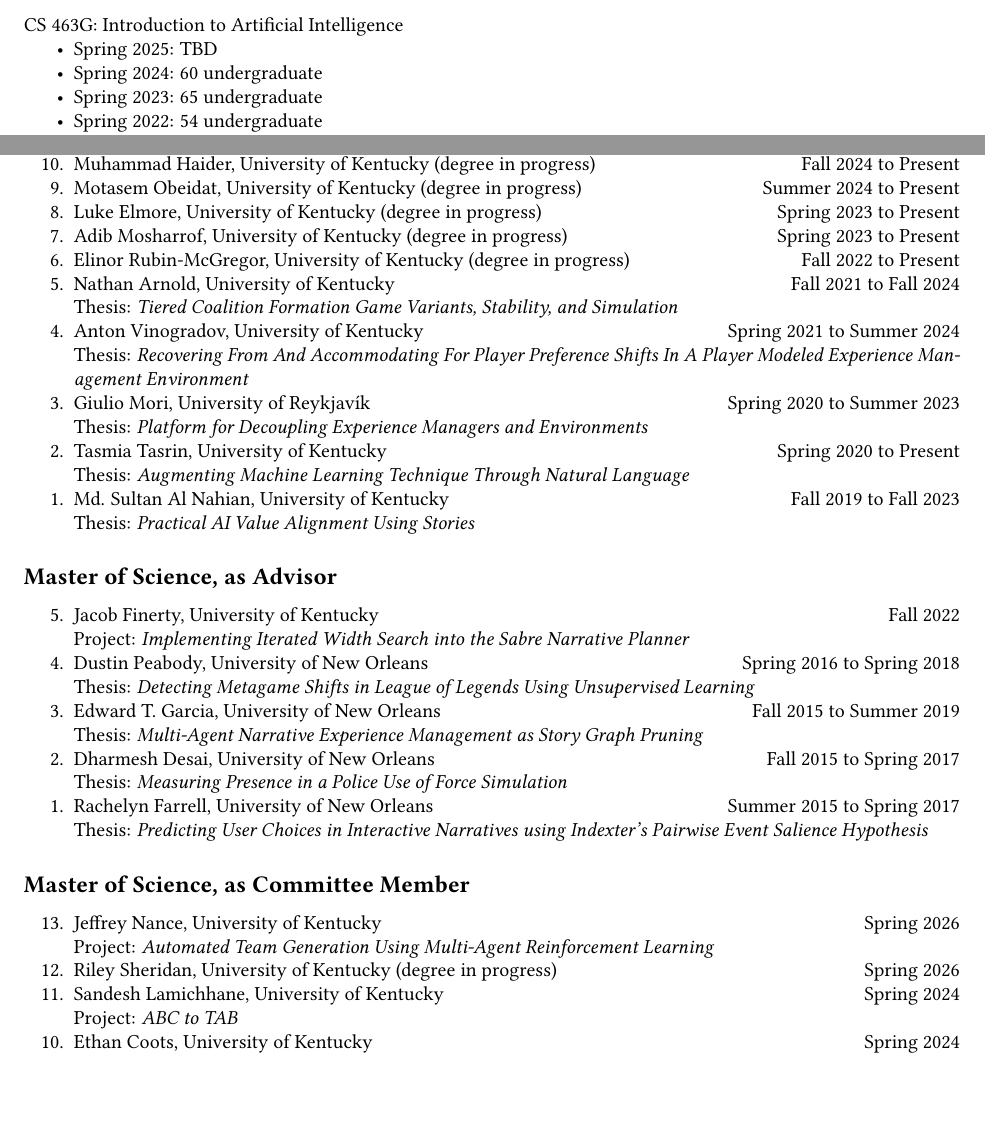
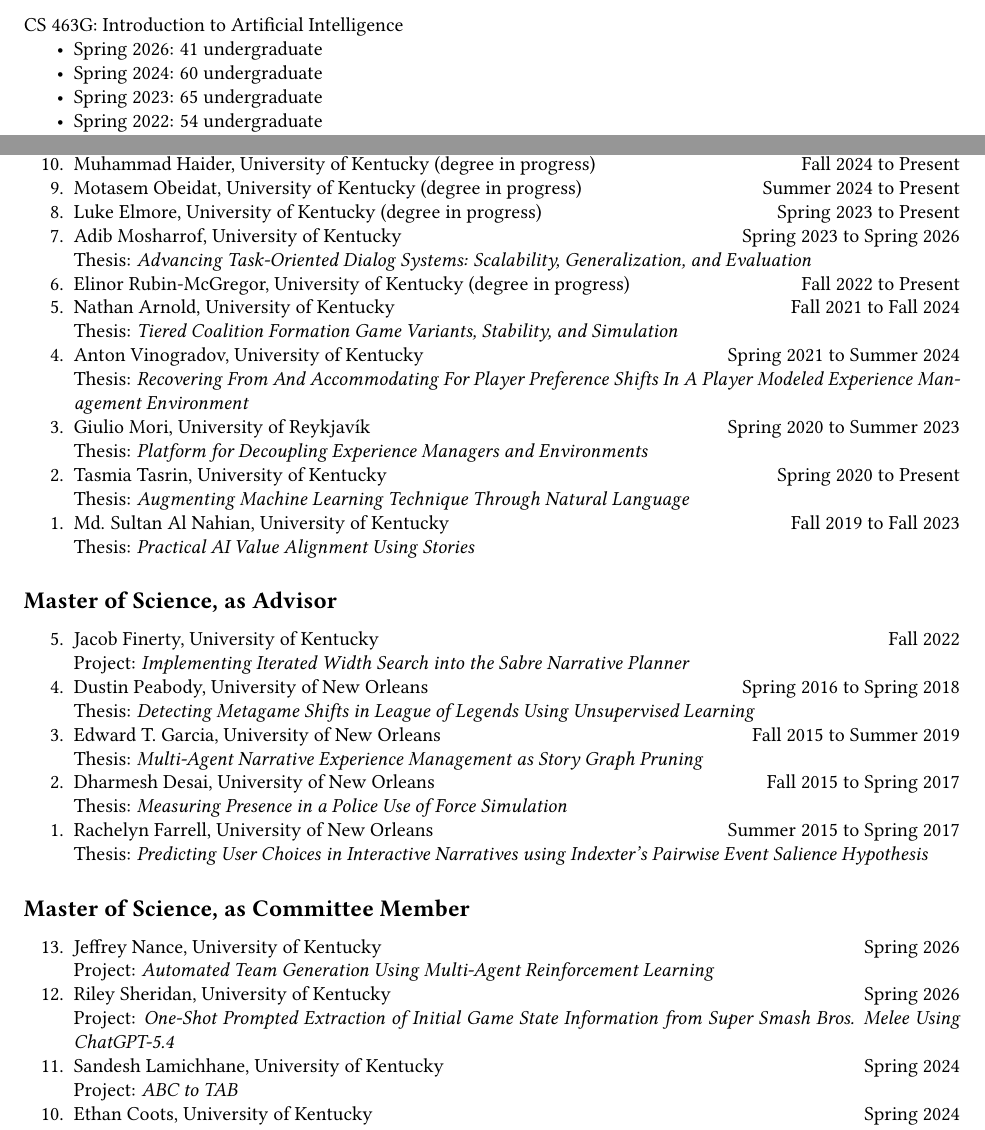
Before and after one commit to sgware/cv, a LaTeX CV (cv.tex): two parts of pages 9 and 13 of 16, joined at a grey line, cut so that both start at the same text, the shorter picture padded with empty space. Compiled offline with pdfLaTeX.

Commit message:
Spring 2026 updates

```diff
--- a/cv.tex
+++ b/cv.tex
@@ -421,7 +421,7 @@ CS 665: Planning Algorithms
 \end{itemize}
 CS 463G: Introduction to Artificial Intelligence
 \begin{itemize}
-	\item Spring 2025: TBD
+	\item Spring 2026: 41 undergraduate
 	\item Spring 2024: 60 undergraduate
 	\item Spring 2023: 65 undergraduate
 	\item Spring 2022: 54 undergraduate
@@ -727,8 +727,8 @@ CSC 216: Programming Concepts – Java
 		{Spring 2023 to Present}
 	\item \thesisstudent{Adib Mosharrof}
 		{University of Kentucky}
-		{}
-		{Spring 2023 to Present}
+		{Advancing Task-Oriented Dialog Systems: Scalability, Generalization, and Evaluation}
+		{Spring 2023 to Spring 2026}
 	\item \thesisstudent{Elinor Rubin-McGregor}
 		{University of Kentucky}
 		{}
@@ -787,7 +787,7 @@ CSC 216: Programming Concepts – Java
 		{Spring 2026}
 	\item \projectstudent{Riley Sheridan}
 		{University of Kentucky}
-		{}
+		{One-Shot Prompted Extraction of Initial Game State Information from Super Smash Bros. Melee Using ChatGPT-5.4}
 		{Spring 2026}
 	\item \projectstudent{Sandesh Lamichhane}
 		{University of Kentucky}
```
Also changed, not shown: cv.pdf, cv.tex (2 more changed lines).
